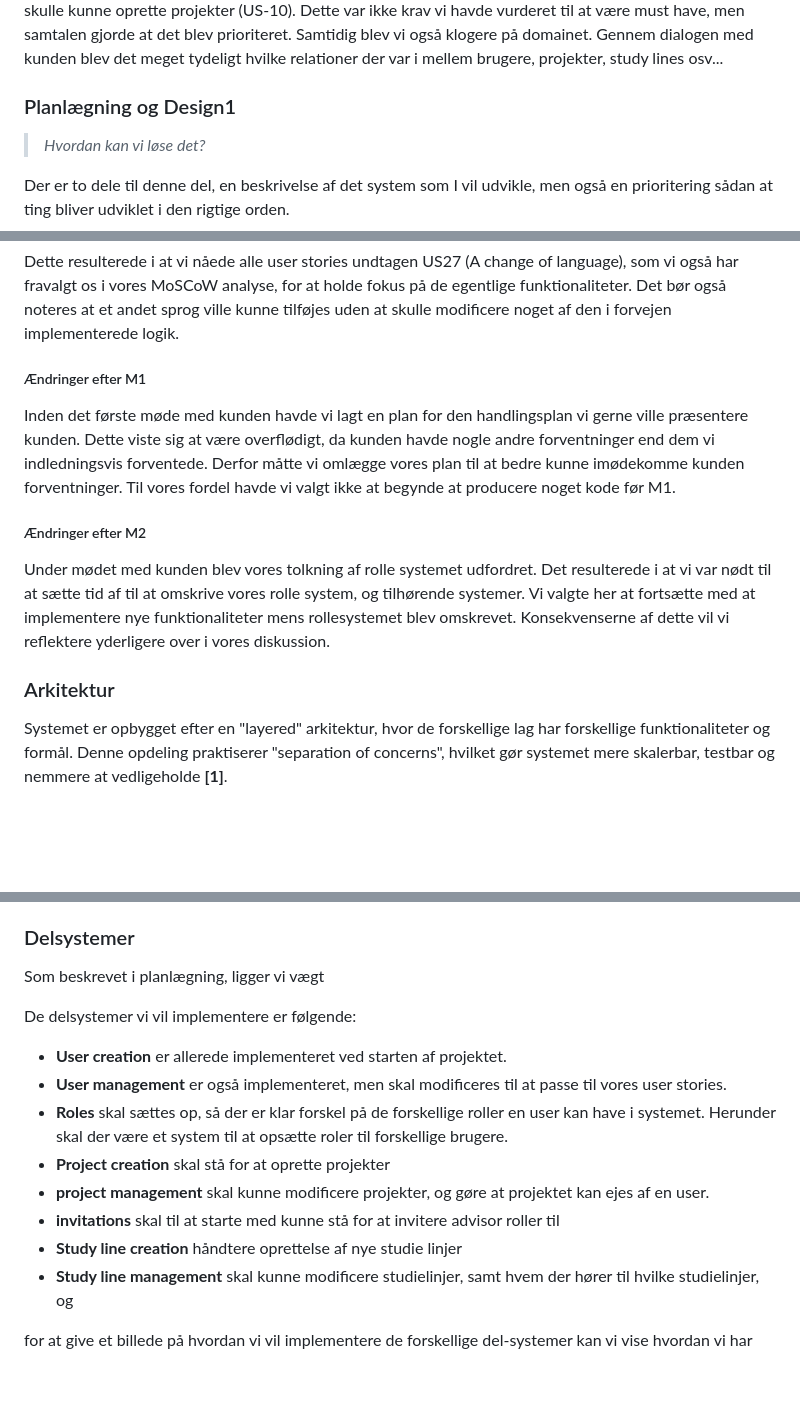
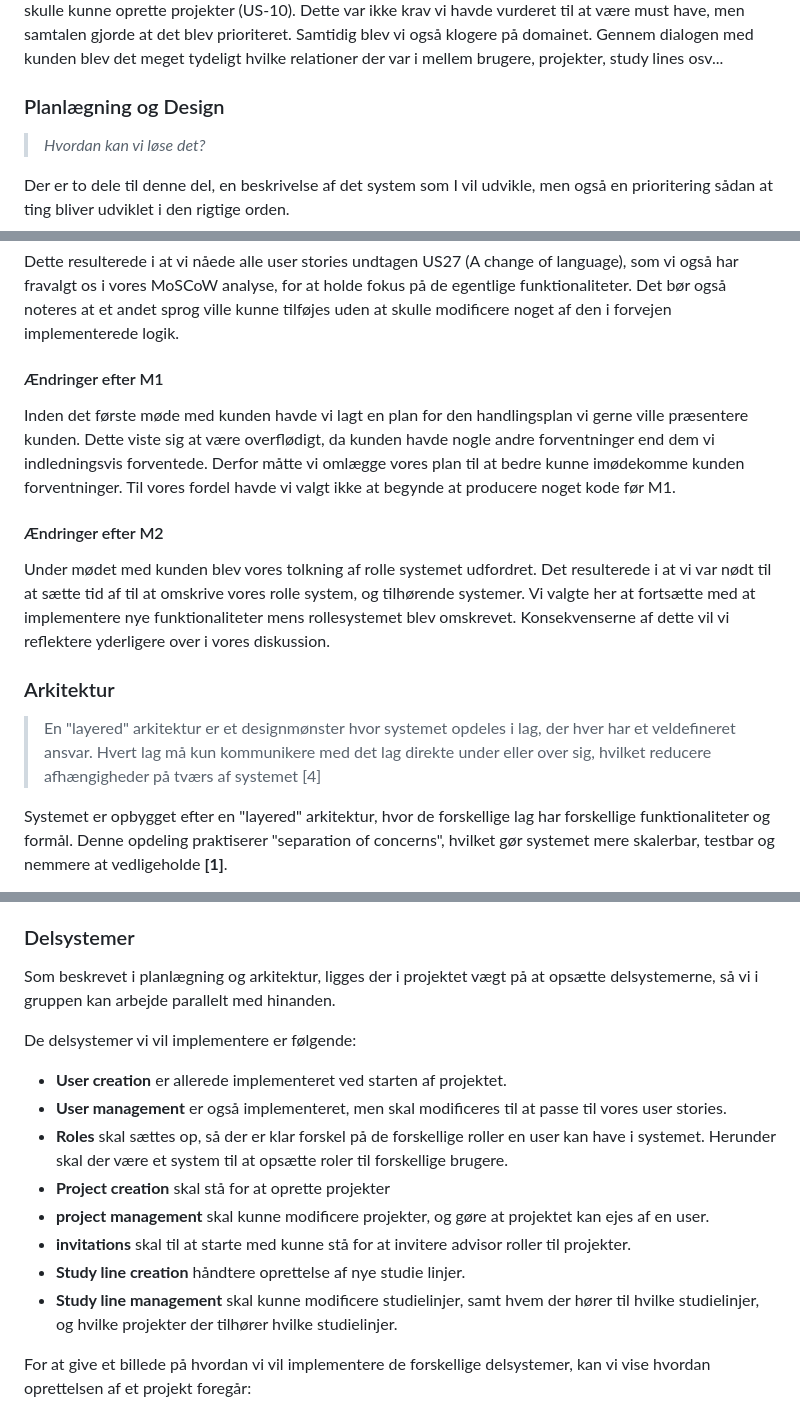
Before and after one commit to Friisma/Fordel_Group_14, a Markdown page: RAPPORT.md, 3 parts joined by grey strips. Drawn GitHub-style; blank space fills up the shorter version.

```diff
--- a/RAPPORT.md
+++ b/RAPPORT.md
@@ -213,7 +213,7 @@ tydeligt, at kundens behov for at en bruger skulle kunne oprette projekter (US-1
 til at være must have, men samtalen gjorde at det blev prioriteret. Samtidig blev vi også klogere på domainet. Gennem
 dialogen med kunden blev det meget tydeligt hvilke relationer der var i mellem brugere, projekter, study lines osv...
 
-### Planlægning og Design1
+### Planlægning og Design
 
 > _Hvordan kan vi løse det?_
 
@@ -295,18 +295,21 @@ Dette resulterede i at vi nåede alle user stories undtagen US27 (A change of la
 egentlige funktionaliteter. Det bør også noteres at et andet sprog ville kunne tilføjes uden at skulle modificere noget af den i forvejen implementerede logik.
 
 
-##### Ændringer efter M1
+#### Ændringer efter M1
 Inden det første møde med kunden havde vi lagt en plan for den handlingsplan vi gerne ville præsentere kunden. Dette viste sig
 at være overflødigt, da kunden havde nogle andre forventninger end dem vi indledningsvis forventede. Derfor måtte vi
 omlægge vores plan til at bedre kunne imødekomme kunden forventninger. Til vores fordel havde vi valgt ikke at begynde
 at producere noget kode før M1.
 
-##### Ændringer efter M2
+#### Ændringer efter M2
 Under mødet med kunden blev vores tolkning af rolle systemet udfordret. Det resulterede i at vi var nødt til at sætte tid af til at omskrive
 vores rolle system, og tilhørende systemer. Vi valgte her at fortsætte med at implementere nye funktionaliteter mens rollesystemet blev omskrevet.
 Konsekvenserne af dette vil vi reflektere yderligere over i vores diskussion.
 
 ### Arkitektur
+
+> En "layered" arkitektur er et designmønster hvor systemet opdeles i lag, der hver har et veldefineret ansvar. Hvert lag må kun kommunikere med det lag direkte under eller over sig, hvilket reducere afhængigheder på tværs af systemet [4]
+
 Systemet er opbygget efter en "layered" arkitektur, hvor de forskellige lag har forskellige funktionaliteter og formål.
 Denne opdeling praktiserer "separation of concerns", hvilket gør systemet mere skalerbar, testbar og nemmere at vedligeholde **[1]**.
 
@@ -326,7 +329,8 @@ og gjort det nemmere for os at arbejde parallelt på de forskellige dele af syst
 
 ### Delsystemer
 
-Som beskrevet i planlægning, ligger vi vægt
+Som beskrevet i planlægning og arkitektur, ligges der i projektet vægt på at opsætte delsystemerne,
+så vi i gruppen kan arbejde parallelt med hinanden.
 
 De delsystemer vi vil implementere er følgende:
 - **User creation** er allerede implementeret ved starten af projektet.
@@ -334,9 +338,11 @@ De delsystemer vi vil implementere er følgende:
 - **Roles** skal sættes op, så der er klar forskel på de forskellige roller en user kan have i systemet. Herunder skal der være et system til at opsætte roler til forskellige brugere.
 - **Project creation** skal stå for at oprette projekter
 - **project management** skal kunne modificere projekter, og gøre at projektet kan ejes af en user.
-- **invitations** skal til at starte med kunne stå for at invitere advisor roller til
-- **Study line creation** håndtere oprettelse af nye studie linjer
-- **Study line management** skal kunne modificere studielinjer, samt hvem der hører til hvilke studielinjer, og
+- **invitations** skal til at starte med kunne stå for at invitere advisor roller til projekter.
+- **Study line creation** håndtere oprettelse af nye studie linjer.
+- **Study line management** skal kunne modificere studielinjer, samt hvem der hører til hvilke studielinjer,
+og hvilke projekter der tilhører hvilke studielinjer.
 
-for at give et billede på hvordan vi vil implementere de forskellige del-systemer kan vi vise hvordan vi har
+For at give et billede på hvordan vi vil implementere de forskellige delsystemer, kan vi vise hvordan oprettelsen af et projekt foregår:
+
 ![sequence diagram](rapport-items/create_project_sequence.png)
```
Also changed, not shown: other parts of RAPPORT.md (+4 -0 lines).
